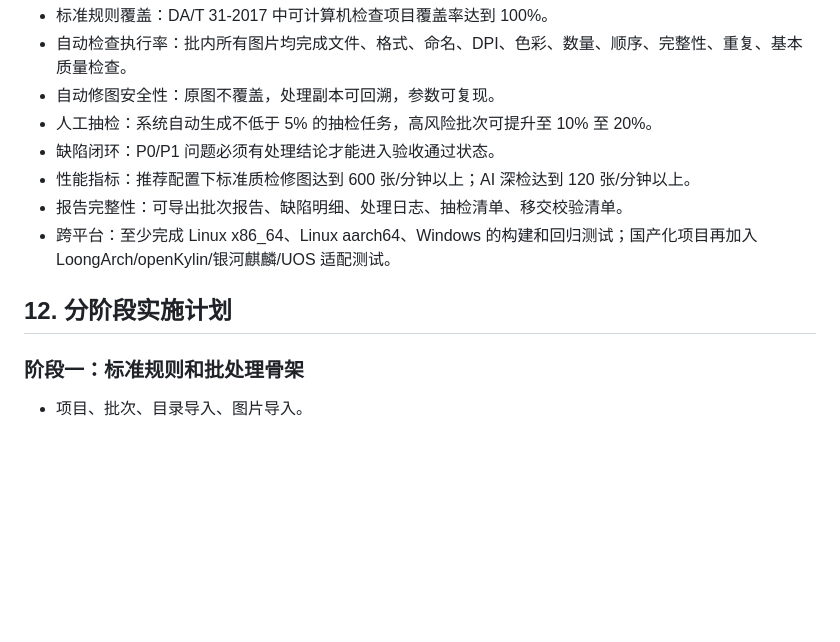
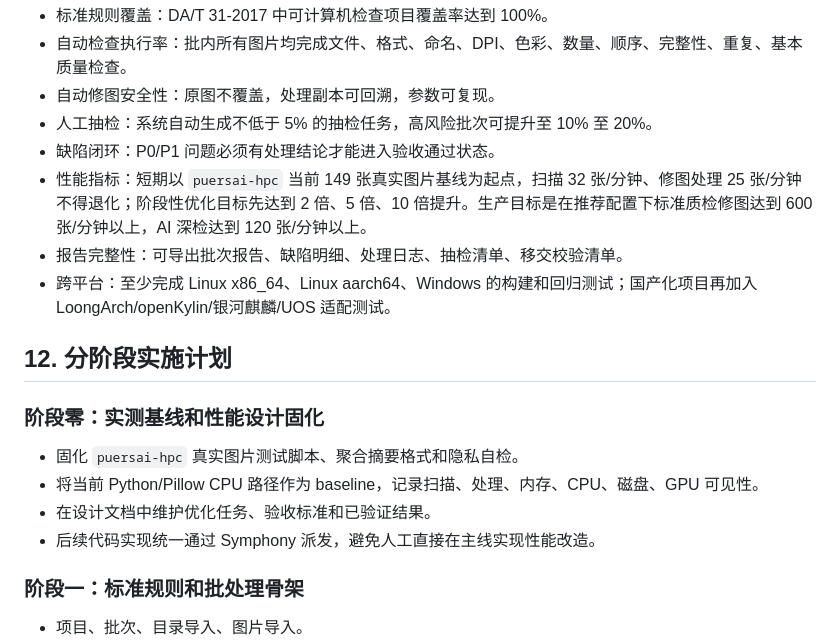
Before and after one commit to nnccli-xatm/ai4archive, a Markdown page: archive-scan-qc-retouch-design.md, the part around one of its changes. GitHub-like rendering; blank space fills up the shorter version.

```diff
--- a/archive-scan-qc-retouch-design.md
+++ b/archive-scan-qc-retouch-design.md
@@ -330,11 +382,18 @@ openKylin 官方下载页已列出 AMD64、ARM、LoongArch 和 RISC-V 相关版
 - 自动修图安全性：原图不覆盖，处理副本可回溯，参数可复现。
 - 人工抽检：系统自动生成不低于 5% 的抽检任务，高风险批次可提升至 10% 至 20%。
 - 缺陷闭环：P0/P1 问题必须有处理结论才能进入验收通过状态。
-- 性能指标：推荐配置下标准质检修图达到 600 张/分钟以上；AI 深检达到 120 张/分钟以上。
+- 性能指标：短期以 `puersai-hpc` 当前 149 张真实图片基线为起点，扫描 32 张/分钟、修图处理 25 张/分钟不得退化；阶段性优化目标先达到 2 倍、5 倍、10 倍提升。生产目标是在推荐配置下标准质检修图达到 600 张/分钟以上，AI 深检达到 120 张/分钟以上。
 - 报告完整性：可导出批次报告、缺陷明细、处理日志、抽检清单、移交校验清单。
 - 跨平台：至少完成 Linux x86_64、Linux aarch64、Windows 的构建和回归测试；国产化项目再加入 LoongArch/openKylin/银河麒麟/UOS 适配测试。
 
 ## 12. 分阶段实施计划
+
+### 阶段零：实测基线和性能设计固化
+
+- 固化 `puersai-hpc` 真实图片测试脚本、聚合摘要格式和隐私自检。
+- 将当前 Python/Pillow CPU 路径作为 baseline，记录扫描、处理、内存、CPU、磁盘、GPU 可见性。
+- 在设计文档中维护优化任务、验收标准和已验证结果。
+- 后续代码实现统一通过 Symphony 派发，避免人工直接在主线实现性能改造。
 
 ### 阶段一：标准规则和批处理骨架
 
```
Also changed, not shown: other parts of archive-scan-qc-retouch-design.md (+52 -0 lines).
